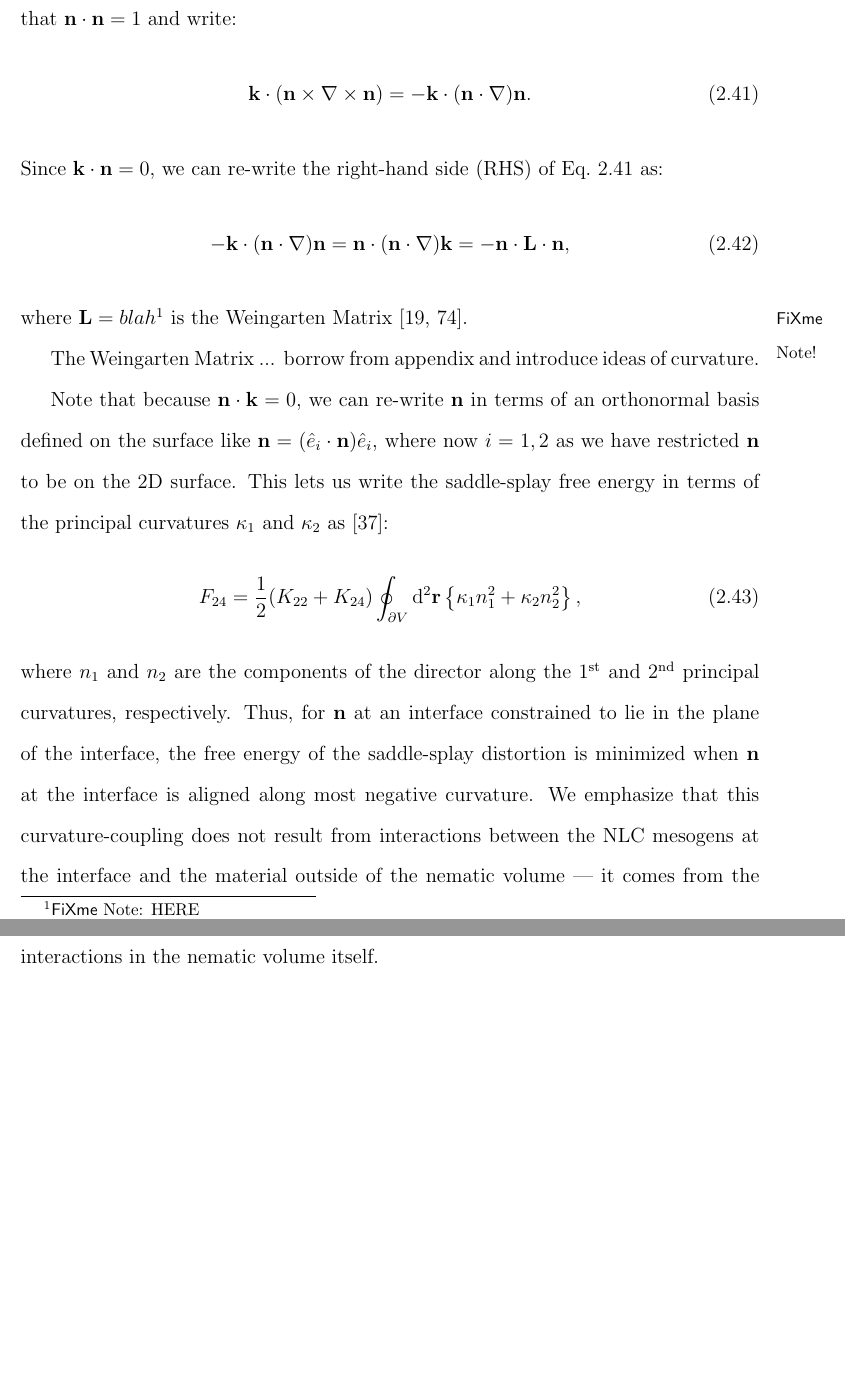
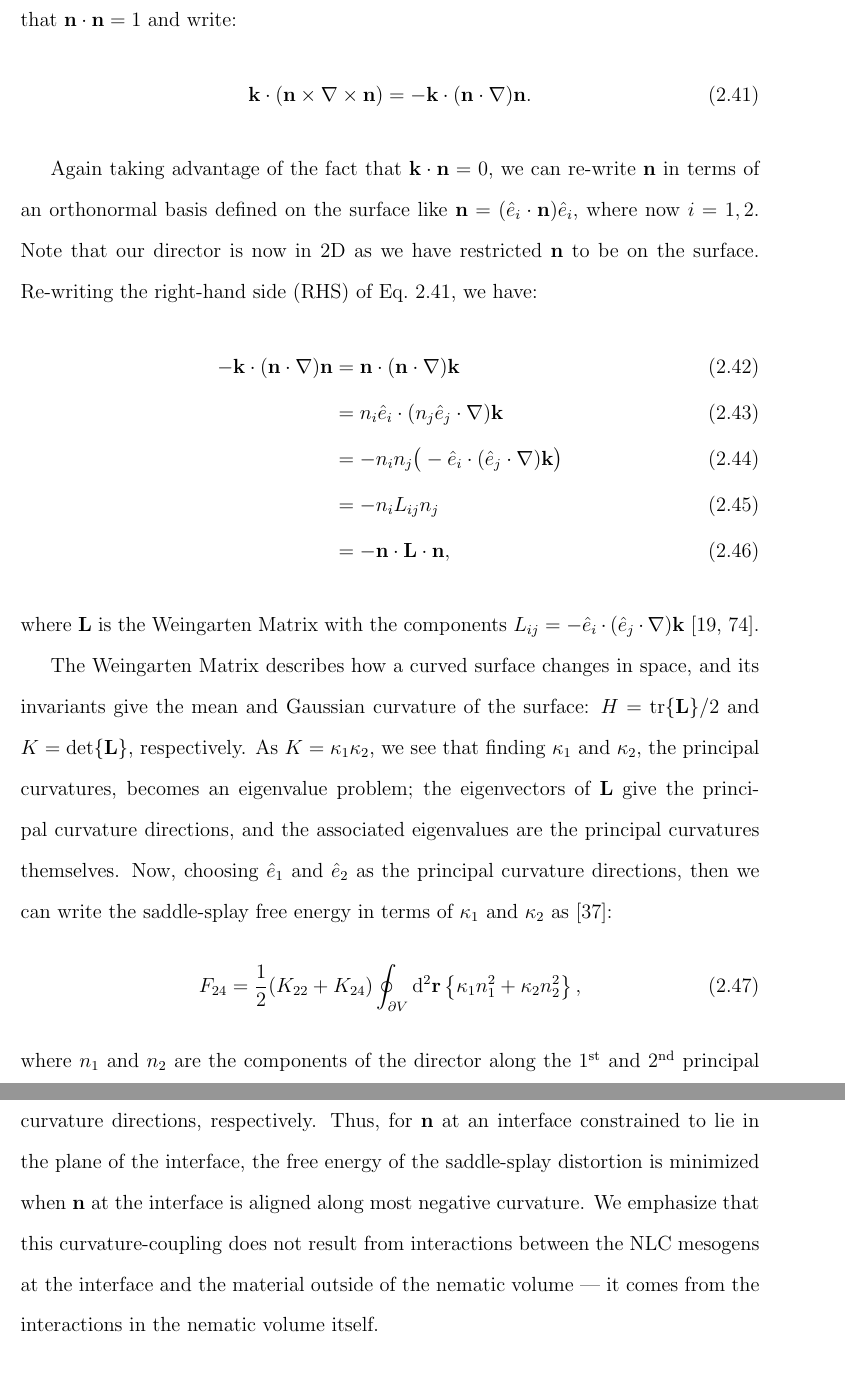
Before and after one commit to perrywmellis/thesis, a LaTeX thesis (document/thesis.tex, which reads document/chapter2.tex): two parts of pages 75 and 76 of 255, joined at a grey line, cut so that both start at the same text, the shorter picture padded with empty space. Compiled offline with pdfLaTeX.

Commit message:
weingarten edits

```diff
--- a/document/chapter2.tex
+++ b/document/chapter2.tex
@@ -510,21 +511,28 @@ since $\mathbf{n} \cdot \mathbf{k} = 0$. Now rearranging the integrand, we can t
 \begin{equation}
   \mathbf{k} \cdot ( \mathbf{n} \times \nabla \times \mathbf{n}) = -\mathbf{k} \cdot (\mathbf{n} \cdot \nabla)\mathbf{n}.\label{e:2-K24rearrange1}
 \end{equation}
-Since $\mathbf{k} \cdot \mathbf{n} = 0$, we can re-write the right-hand side (RHS) of Eq.~\ref{e:2-K24rearrange1} as:
-\begin{equation}
-  -\mathbf{k} \cdot (\mathbf{n} \cdot \nabla)\mathbf{n} = \mathbf{n} \cdot (\mathbf{n} \cdot \nabla)\mathbf{k} = -\mathbf{n} \cdot \mathbf{L} \cdot \mathbf{n},\label{e:2-K24rearrange2}
-\end{equation}
-where $\mathbf{L} = blah$\fxnote{HERE} is the Weingarten Matrix~\cite{RN23,RN35}.
 
-The Weingarten Matrix ... borrow from appendix and introduce ideas of curvature.
+Again taking advantage of the fact that $\mathbf{k} \cdot \mathbf{n} = 0$, we can re-write $\mathbf{n}$ in terms of an orthonormal basis defined on the surface like $\mathbf{n} = (\hat{e}_i \cdot \mathbf{n})\hat{e}_i$, where now $i = 1,2$.
+Note that our director is now in 2D as we have restricted $\mathbf{n}$ to be on the surface.
+Re-writing the right-hand side (RHS) of Eq.~\ref{e:2-K24rearrange1}, we have:
+\begin{align}
+  -\mathbf{k} \cdot (\mathbf{n} \cdot \nabla)\mathbf{n}
+  &= \mathbf{n} \cdot (\mathbf{n} \cdot \nabla)\mathbf{k} \\
+  &= n_i \hat{e}_i \cdot (n_j \hat{e}_j \cdot \nabla) \mathbf{k} \\
+  &=- n_i n_j \big ( - \hat{e}_i \cdot ( \hat{e}_j \cdot \nabla) \mathbf{k} \big ) \\
+  &= - n_i L_{ij} n_j \\
+  &= -\mathbf{n} \cdot \mathbf{L} \cdot \mathbf{n},\label{e:2-K24rearrange2}
+\end{align}
+where $\mathbf{L}$ is the Weingarten Matrix with the components $L_{ij} = - \hat{e}_i \cdot (\hat{e}_j \cdot \nabla) \mathbf{k}$~\cite{RN23,RN35}.
 
-Note that because $\mathbf{n} \cdot \mathbf{k}=0$, we can re-write $\mathbf{n}$ in terms of an orthonormal basis defined on the surface like $\mathbf{n} = (\hat{e}_i \cdot \mathbf{n})\hat{e}_i$, where now $i = 1,2$ as we have restricted $\mathbf{n}$ to be on the 2D surface.
-This lets us write the saddle-splay free energy in terms of the principal curvatures $\kappa_1$ and $\kappa_2$ as~\cite{RN59}:
+The Weingarten Matrix describes how a curved surface changes in space, and its invariants give the mean and Gaussian curvature of the surface: $H = \textrm{tr}\{\mathbf{L}\}/2$ and $K = \textrm{det} \{ \mathbf{L} \}$, respectively.
+As $K = \kappa_1 \kappa_2$, we see that finding $\kappa_1$ and $\kappa_2$, the principal curvatures, becomes an eigenvalue problem; the eigenvectors of $\mathbf{L}$ give the principal curvature directions, and the associated eigenvalues are the principal curvatures themselves.
+Now, choosing $\hat{e}_1$ and $\hat{e}_2$ as the principal curvature directions, then we can write the saddle-splay free energy in terms of $\kappa_1$ and $\kappa_2$ as~\cite{RN59}:
 \begin{equation}
   F_{24} = \frac{1}{2}(K_{22} + K_{24})
   \oint_{\partial V}\textup{d}^2 \mathbf{r} \left \{\kappa_1 n_1^2 + \kappa_2 n_2^2 \right \},\label{e:2-K24SurfCouple}
 \end{equation}
-where $n_1$ and $n_2$ are the components of the director along the $1^{\rm st}$ and $2^{\rm nd}$ principal curvatures, respectively.
+where $n_1$ and $n_2$ are the components of the director along the $1^{\rm st}$ and $2^{\rm nd}$ principal curvature directions, respectively.
 Thus, for $\mathbf{n}$ at an interface constrained to lie in the plane of  the interface, the free energy of the saddle-splay distortion is minimized when $\mathbf{n}$ at the interface is aligned along most negative curvature.
 We emphasize that this curvature-coupling does not result from interactions between the NLC mesogens at the interface and the material outside of the nematic volume --- it comes from the interactions in the nematic volume itself.
 
```
Also changed, not shown: document/chapter2.tex (5 more changed lines).
